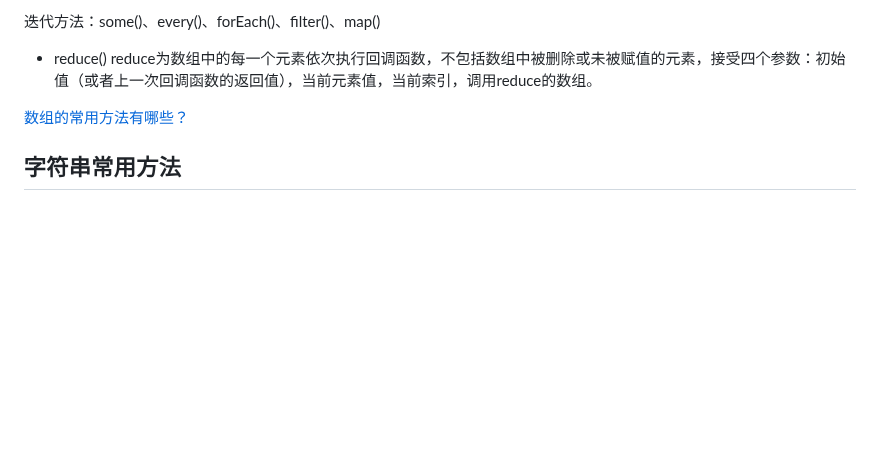
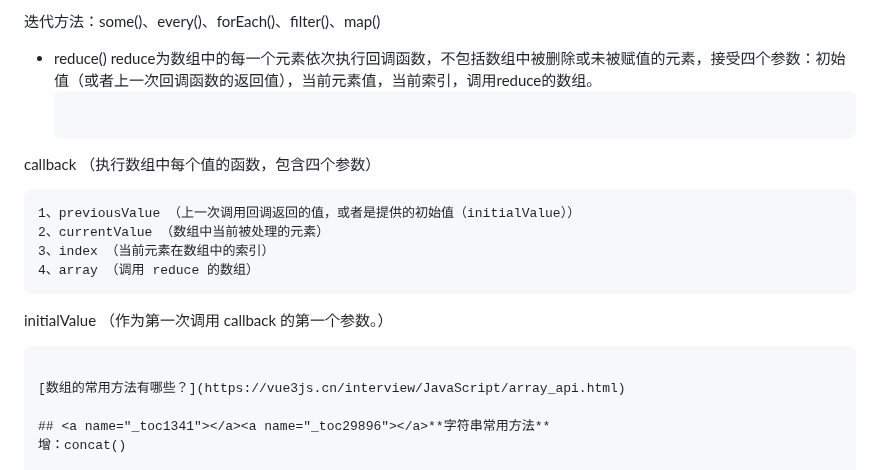
Before and after one commit to cycleccc/notes, a Markdown page: 面试题/Js面试题/面试题手册.md, the part around the change. GitHub-like rendering; blank space fills up the shorter version.

Commit message:
vault backup: 2023-06-18 09:33:08

````diff
--- a/面试题/Js面试题/面试题手册.md
+++ b/面试题/Js面试题/面试题手册.md
@@ -24,6 +24,16 @@
 迭代方法：some()、every()、forEach()、filter()、map()
 - reduce()
 	reduce为数组中的每一个元素依次执行回调函数，不包括数组中被删除或未被赋值的元素，接受四个参数：初始值（或者上一次回调函数的返回值），当前元素值，当前索引，调用reduce的数组。
+	```javascript
+callback （执行数组中每个值的函数，包含四个参数）
+
+    1、previousValue （上一次调用回调返回的值，或者是提供的初始值（initialValue））
+    2、currentValue （数组中当前被处理的元素）
+    3、index （当前元素在数组中的索引）
+    4、array （调用 reduce 的数组）
+
+initialValue （作为第一次调用 callback 的第一个参数。）
+```
 
 [数组的常用方法有哪些？](https://vue3js.cn/interview/JavaScript/array_api.html)
 
````
